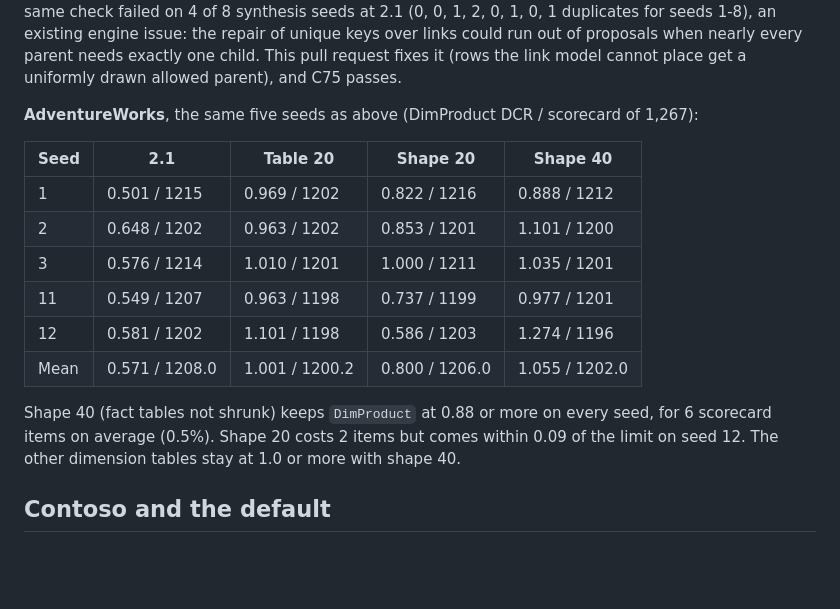
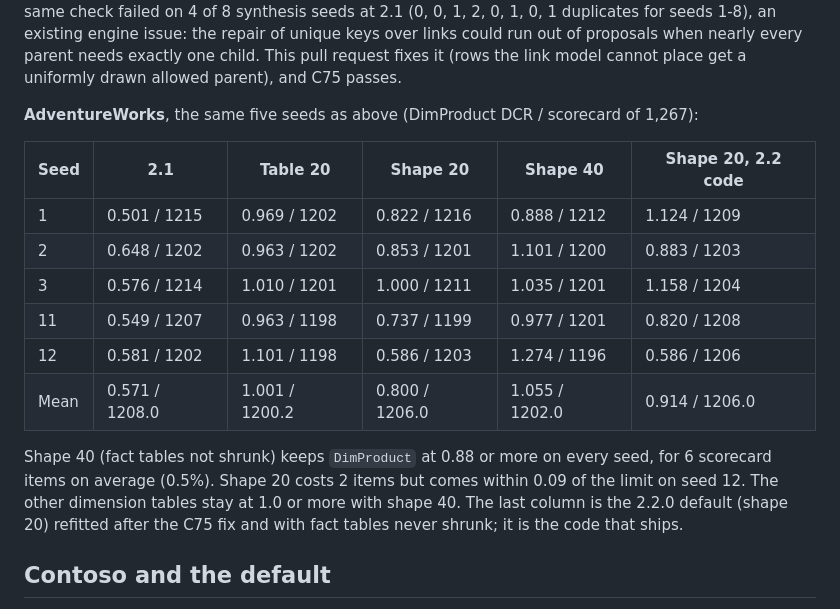
Before and after one commit to nick-developer/relsynth, a Markdown page: docs/research/small-dimensions.md, the part around the change. GitHub-like rendering; blank space fills up the shorter version.

Commit message:
docs(research): AdventureWorks table column for the shipped 20-row default
Adds the five-seed refit of shape 20 with the 2.2 code (C75 fix, fact
tables never shrunk) next to the earlier settings; this commit also runs
CI on top of the rebuilt bench baseline (6809f6a), which the bot's push
does not trigger.

Co-Authored-By: Claude Opus 5.5 <noreply@anthropic.com>
Claude-Session: https://claude.ai/code/session_01PSVqwEgPWudSRqea6X1vuo
Signed-off-by: Claude <noreply@anthropic.com>

```diff
--- a/docs/research/small-dimensions.md
+++ b/docs/research/small-dimensions.md
@@ -77,16 +77,16 @@ The first version did not clip to the table's range and failed C48: shifted date
 
 **AdventureWorks**, the same five seeds as above (DimProduct DCR / scorecard of 1,267):
 
-| Seed | 2.1 | Table 20 | Shape 20 | Shape 40 |
-|---|---|---|---|---|
-| 1 | 0.501 / 1215 | 0.969 / 1202 | 0.822 / 1216 | 0.888 / 1212 |
-| 2 | 0.648 / 1202 | 0.963 / 1202 | 0.853 / 1201 | 1.101 / 1200 |
-| 3 | 0.576 / 1214 | 1.010 / 1201 | 1.000 / 1211 | 1.035 / 1201 |
-| 11 | 0.549 / 1207 | 0.963 / 1198 | 0.737 / 1199 | 0.977 / 1201 |
-| 12 | 0.581 / 1202 | 1.101 / 1198 | 0.586 / 1203 | 1.274 / 1196 |
-| Mean | 0.571 / 1208.0 | 1.001 / 1200.2 | 0.800 / 1206.0 | 1.055 / 1202.0 |
+| Seed | 2.1 | Table 20 | Shape 20 | Shape 40 | Shape 20, 2.2 code |
+|---|---|---|---|---|---|
+| 1 | 0.501 / 1215 | 0.969 / 1202 | 0.822 / 1216 | 0.888 / 1212 | 1.124 / 1209 |
+| 2 | 0.648 / 1202 | 0.963 / 1202 | 0.853 / 1201 | 1.101 / 1200 | 0.883 / 1203 |
+| 3 | 0.576 / 1214 | 1.010 / 1201 | 1.000 / 1211 | 1.035 / 1201 | 1.158 / 1204 |
+| 11 | 0.549 / 1207 | 0.963 / 1198 | 0.737 / 1199 | 0.977 / 1201 | 0.820 / 1208 |
+| 12 | 0.581 / 1202 | 1.101 / 1198 | 0.586 / 1203 | 1.274 / 1196 | 0.586 / 1206 |
+| Mean | 0.571 / 1208.0 | 1.001 / 1200.2 | 0.800 / 1206.0 | 1.055 / 1202.0 | 0.914 / 1206.0 |
 
-Shape 40 (fact tables not shrunk) keeps `DimProduct` at 0.88 or more on every seed, for 6 scorecard items on average (0.5%). Shape 20 costs 2 items but comes within 0.09 of the limit on seed 12. The other dimension tables stay at 1.0 or more with shape 40.
+Shape 40 (fact tables not shrunk) keeps `DimProduct` at 0.88 or more on every seed, for 6 scorecard items on average (0.5%). Shape 20 costs 2 items but comes within 0.09 of the limit on seed 12. The other dimension tables stay at 1.0 or more with shape 40. The last column is the 2.2.0 default (shape 20) refitted after the C75 fix and with fact tables never shrunk; it is the code that ships.
 
 ## Contoso and the default
 
```
